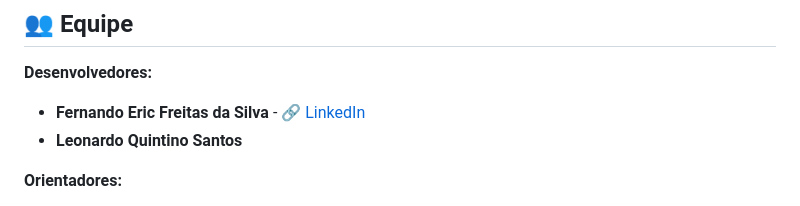
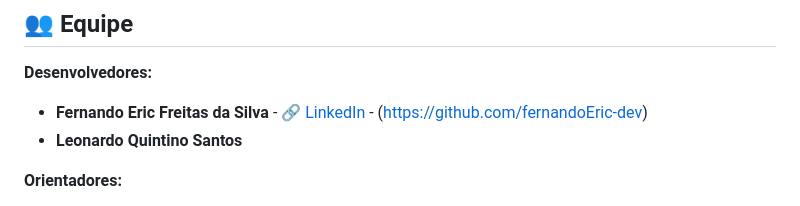
Before and after one commit to fernandoEric-dev/ServiConnect, a Markdown page: README.md, the part around the change. Drawn GitHub-style.

Commit message:
Update README with GitHub link for Fernando Eric
Added GitHub link for Fernando Eric Freitas da Silva.

```diff
--- a/README.md
+++ b/README.md
@@ -40,7 +40,7 @@ Abaixo apresentamos uma visão do painel do sistema e o diagrama que ilustra as
 ## 👥 Equipe
 
 **Desenvolvedores:**
-* **Fernando Eric Freitas da Silva** - [🔗 LinkedIn](https://www.linkedin.com/in/fernando-eric-403636248/)
+* **Fernando Eric Freitas da Silva** - [🔗 LinkedIn](https://www.linkedin.com/in/fernando-eric-403636248/) - (https://github.com/fernandoEric-dev)
 * **Leonardo Quintino Santos**
 
 **Orientadores:**
```
